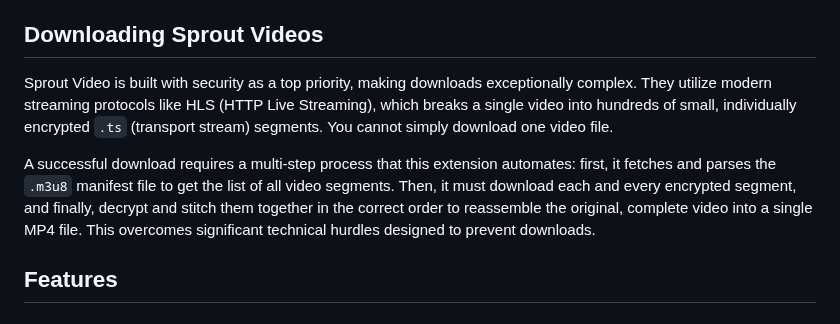
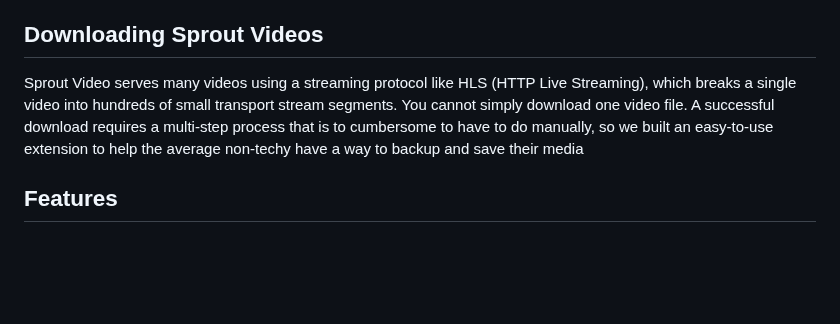
Before and after one commit to serpapps/sprout-video-downloader, a Markdown page: README.md, the part around the change. Rendered like a GitHub page; blank space fills up the shorter version.

```diff
--- a/README.md
+++ b/README.md
@@ -46,9 +46,7 @@ A browser extension that enables you to download videos from the Sprout Video pl
 
 ## Downloading Sprout Videos
 
-Sprout Video is built with security as a top priority, making downloads exceptionally complex. They utilize modern streaming protocols like HLS (HTTP Live Streaming), which breaks a single video into hundreds of small, individually encrypted `.ts` (transport stream) segments. You cannot simply download one video file.
-
-A successful download requires a multi-step process that this extension automates: first, it fetches and parses the `.m3u8` manifest file to get the list of all video segments. Then, it must download each and every encrypted segment, and finally, decrypt and stitch them together in the correct order to reassemble the original, complete video into a single MP4 file. This overcomes significant technical hurdles designed to prevent downloads.
+Sprout Video serves many videos using a streaming protocol like HLS (HTTP Live Streaming), which breaks a single video into hundreds of small transport stream segments. You cannot simply download one video file. A successful download requires a multi-step process that is to cumbersome to have to do manually, so we built an easy-to-use extension to help the average non-techy have a way to backup and save their media
 
 
 ## Features
```
